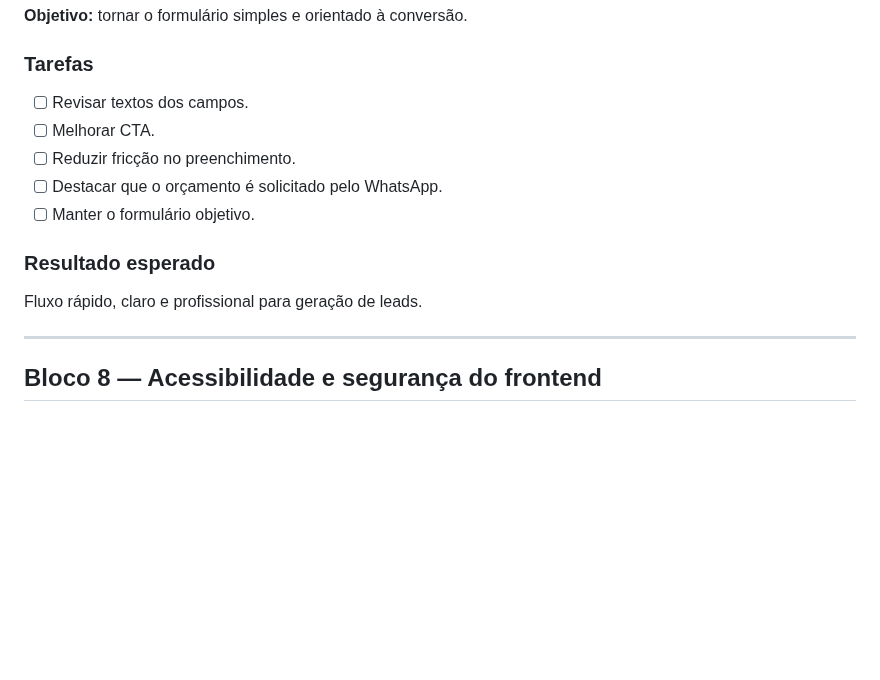
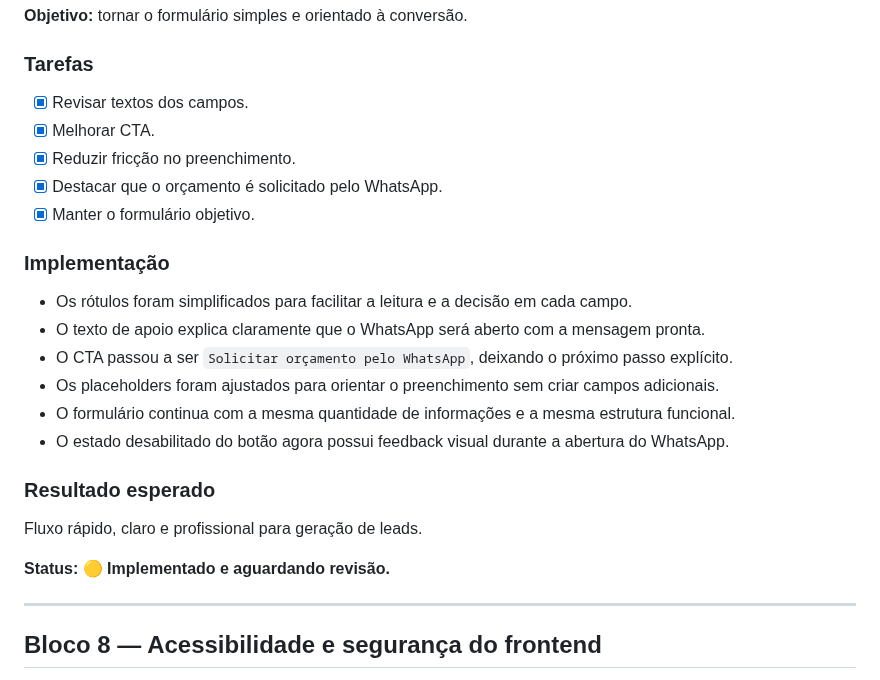
Before and after one commit to alair-code/dr-clean, a Markdown page: documentacao/PLANO-FORMULARIO-WHATSAPP.md, the part around the change. Rendered like a GitHub page; blank space fills up the shorter version.

Commit message:
docs: registrar implementacao do bloco 7

```diff
--- a/documentacao/PLANO-FORMULARIO-WHATSAPP.md
+++ b/documentacao/PLANO-FORMULARIO-WHATSAPP.md
@@ -210,14 +210,24 @@ Clique no botão do formulário abre o WhatsApp com todos os dados preenchidos.
 **Objetivo:** tornar o formulário simples e orientado à conversão.
 
 ### Tarefas
-- [ ] Revisar textos dos campos.
-- [ ] Melhorar CTA.
-- [ ] Reduzir fricção no preenchimento.
-- [ ] Destacar que o orçamento é solicitado pelo WhatsApp.
-- [ ] Manter o formulário objetivo.
+- [x] Revisar textos dos campos.
+- [x] Melhorar CTA.
+- [x] Reduzir fricção no preenchimento.
+- [x] Destacar que o orçamento é solicitado pelo WhatsApp.
+- [x] Manter o formulário objetivo.
+
+### Implementação
+- Os rótulos foram simplificados para facilitar a leitura e a decisão em cada campo.
+- O texto de apoio explica claramente que o WhatsApp será aberto com a mensagem pronta.
+- O CTA passou a ser `Solicitar orçamento pelo WhatsApp`, deixando o próximo passo explícito.
+- Os placeholders foram ajustados para orientar o preenchimento sem criar campos adicionais.
+- O formulário continua com a mesma quantidade de informações e a mesma estrutura funcional.
+- O estado desabilitado do botão agora possui feedback visual durante a abertura do WhatsApp.
 
 ### Resultado esperado
 Fluxo rápido, claro e profissional para geração de leads.
+
+**Status: 🟡 Implementado e aguardando revisão.**
 
 ---
 
```
